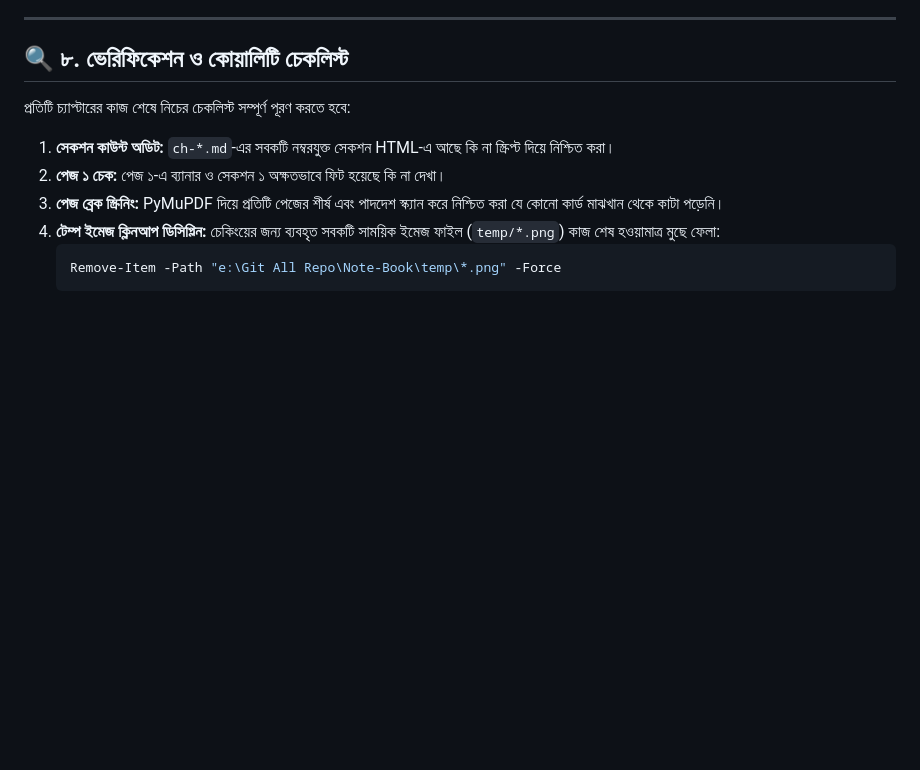
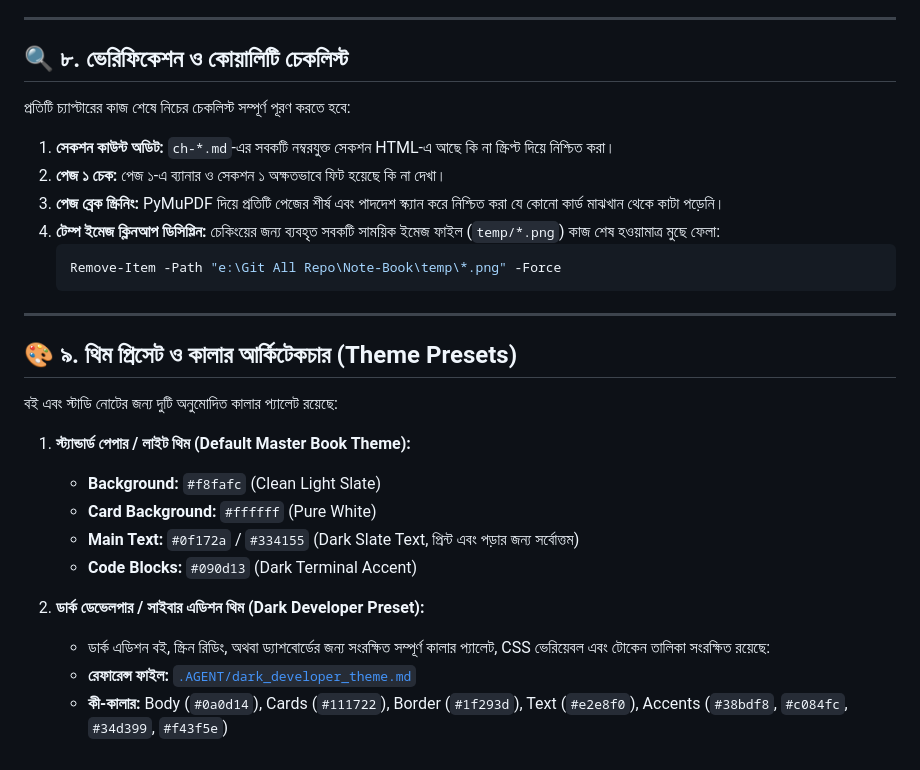
Before and after one commit to Shariar-Ahamed/Note-Book, a Markdown page: .AGENT/agent.md, the part around the change. GitHub-like rendering; blank space fills up the shorter version.

Commit message:
Add Dark Developer / Obsidian Cyber Edition theme preset to .AGENT guidelines

````diff
--- a/.AGENT/agent.md
+++ b/.AGENT/agent.md
@@ -172,3 +172,20 @@ Start-Process -FilePath "C:\Program Files\Google\Chrome\Application\chrome.exe"
    ```powershell
    Remove-Item -Path "e:\Git All Repo\Note-Book\temp\*.png" -Force
    ```
+
+---
+
+## 🎨 ৯. থিম প্রিসেট ও কালার আর্কিটেকচার (Theme Presets)
+
+বই এবং স্টাডি নোটের জন্য দুটি অনুমোদিত কালার প্যালেট রয়েছে:
+
+1. **স্ট্যান্ডার্ড পেপার / লাইট থিম (Default Master Book Theme):**
+   - **Background:** `#f8fafc` (Clean Light Slate)
+   - **Card Background:** `#ffffff` (Pure White)
+   - **Main Text:** `#0f172a` / `#334155` (Dark Slate Text, প্রিন্ট এবং পড়ার জন্য সর্বোত্তম)
+   - **Code Blocks:** `#090d13` (Dark Terminal Accent)
+
+2. **ডার্ক ডেভেলপার / সাইবার এডিশন থিম (Dark Developer Preset):**
+   - ডার্ক এডিশন বই, স্ক্রিন রিডিং, অথবা ড্যাশবোর্ডের জন্য সংরক্ষিত সম্পূর্ণ কালার প্যালেট, CSS ভেরিয়েবল এবং টোকেন তালিকা সংরক্ষিত রয়েছে:
+   - **রেফারেন্স ফাইল:** [`.AGENT/dark_developer_theme.md`](file:///c:/Users/User/Desktop/Note-Book/.AGENT/dark_developer_theme.md)
+   - **কী-কালার:** Body (`#0a0d14`), Cards (`#111722`), Border (`#1f293d`), Text (`#e2e8f0`), Accents (`#38bdf8`, `#c084fc`, `#34d399`, `#f43f5e`)
````
Also changed, not shown: .AGENT/dark_developer_theme.md (added, +132 -0 lines).
